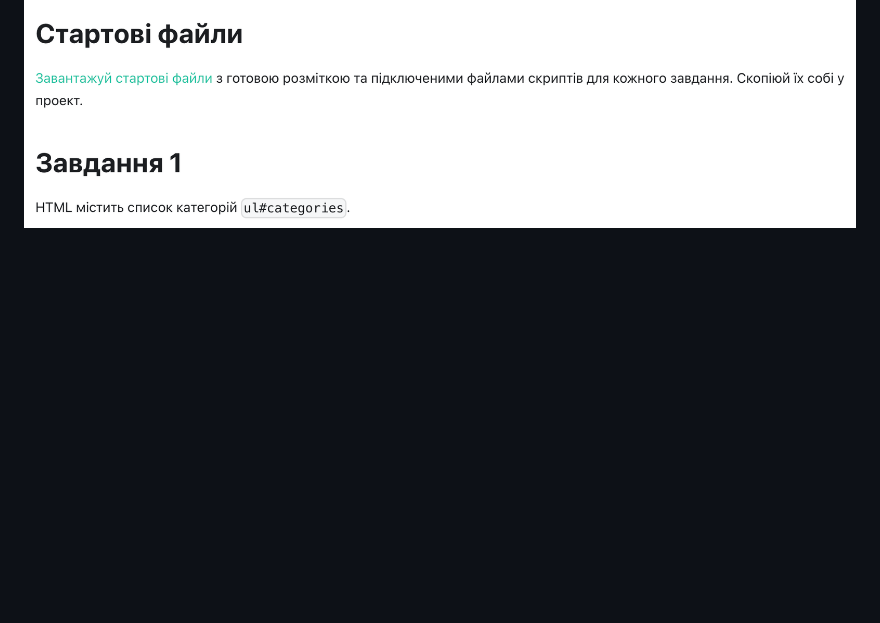
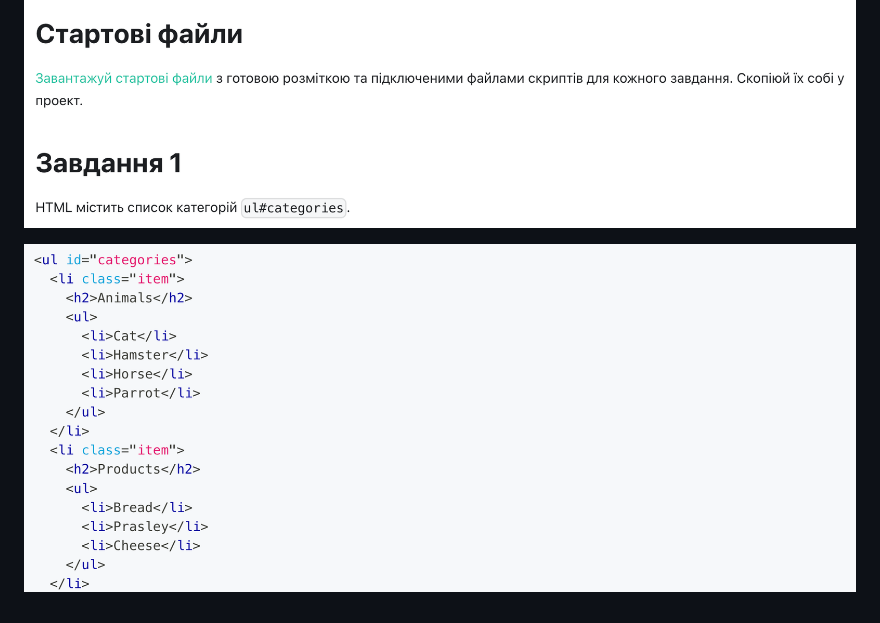
Before and after one commit to ViktorSvertoka/goit-js-hw-06, a Markdown page: README.md, the part around the change. GitHub-like rendering; pictures changed too: assets/text-2.png (added); blank space fills up the shorter version.

Commit message:
Added txt

```diff
--- a/README.md
+++ b/README.md
@@ -21,3 +21,5 @@
 - Скопіюй їх собі у проект.
 
 ![GitHub actions settings](./assets/text-1.png)
+
+![GitHub actions settings](./assets/text-2.png)
```
